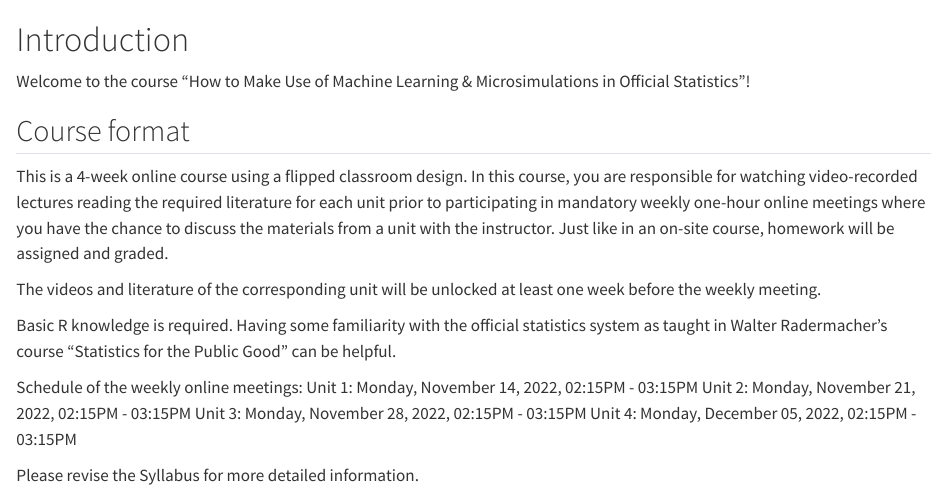
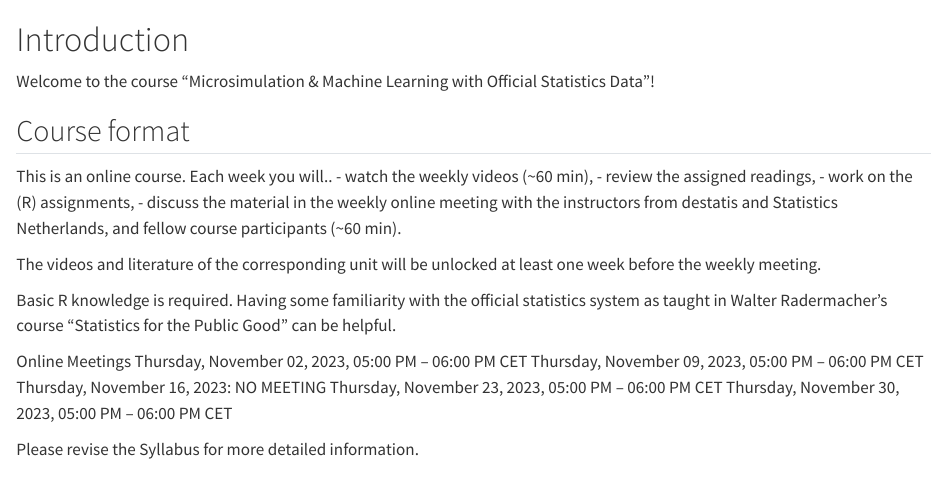
Before and after one commit to BERD-NFDI/microsimulation-machine-learning-os, a Quarto document (Introduction.qmd): the page in a window 1100 px wide, from its top. Rendered offline with R 4.5, knitr and Pandoc in place of Quarto, with nearby package versions.

Commit message:
First version

```diff
--- a/Introduction.qmd
+++ b/Introduction.qmd
@@ -1,15 +1,16 @@
 # Introduction {.unnumbered}
 
-Welcome to the course "How to Make Use of Machine Learning & Microsimulations in
-Official Statistics"!
+Welcome to the course "Microsimulation & Machine Learning with Official
+Statistics Data"!
 
 ## Course format
-This is a 4-week online course using a flipped classroom design. In this course,
-you are responsible for watching video-recorded lectures reading the required
-literature for each unit prior to participating in mandatory weekly one-hour
-online meetings where you have the chance to discuss the materials from a unit
-with the instructor. Just like in an on-site course, homework will be assigned
-and graded.
+This is an online course. Each week you will..
+- watch the weekly videos (~60 min),
+- review the assigned readings,
+- work on the (R) assignments,
+- discuss the material in the weekly online meeting with the instructors from
+destatis and Statistics Netherlands, and fellow course participants (~60 min).
+
 
 The videos and literature of the corresponding unit will be unlocked at least
 one week before the weekly meeting.
@@ -18,10 +19,11 @@ Basic R knowledge is required. Having some familiarity with the official
 statistics system as taught in Walter Radermacher’s course “Statistics for the
 Public Good” can be helpful.
 
-Schedule of the weekly online meetings:
-Unit 1: Monday, November 14, 2022, 02:15PM - 03:15PM
-Unit 2: Monday, November 21, 2022, 02:15PM - 03:15PM
-Unit 3: Monday, November 28, 2022, 02:15PM - 03:15PM
-Unit 4: Monday, December 05, 2022, 02:15PM - 03:15PM
+Online Meetings
+Thursday, November 02, 2023, 05:00 PM – 06:00 PM CET
+Thursday, November 09, 2023, 05:00 PM – 06:00 PM CET
+Thursday, November 16, 2023: NO MEETING
+Thursday, November 23, 2023, 05:00 PM – 06:00 PM CET
+Thursday, November 30, 2023, 05:00 PM – 06:00 PM CET
 
 Please revise the Syllabus for more detailed information.
```
